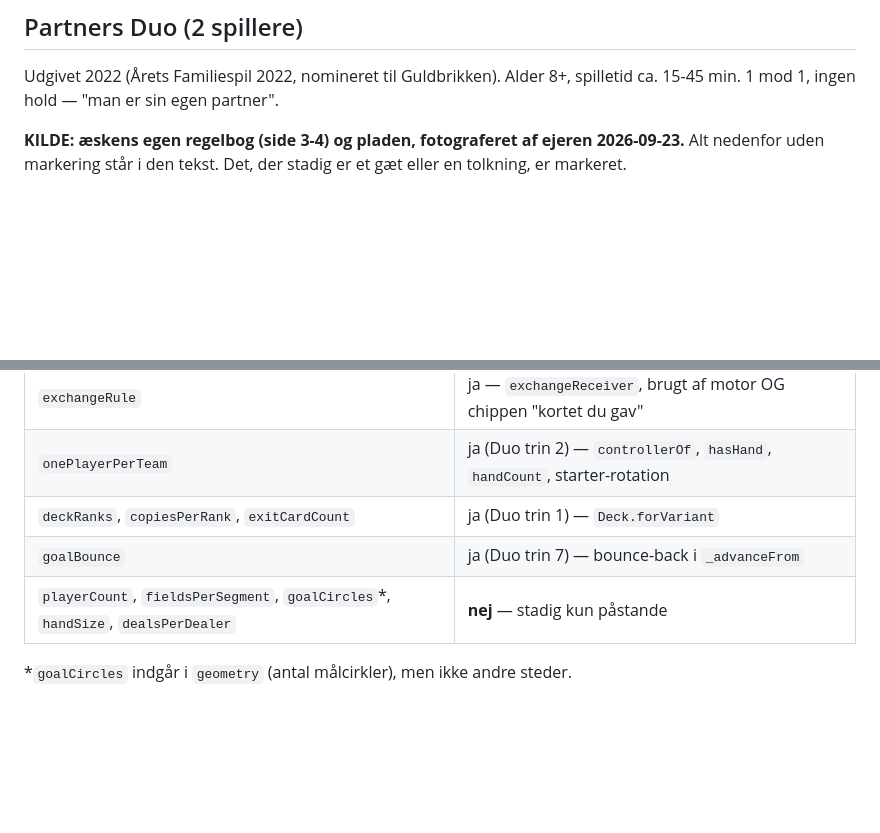
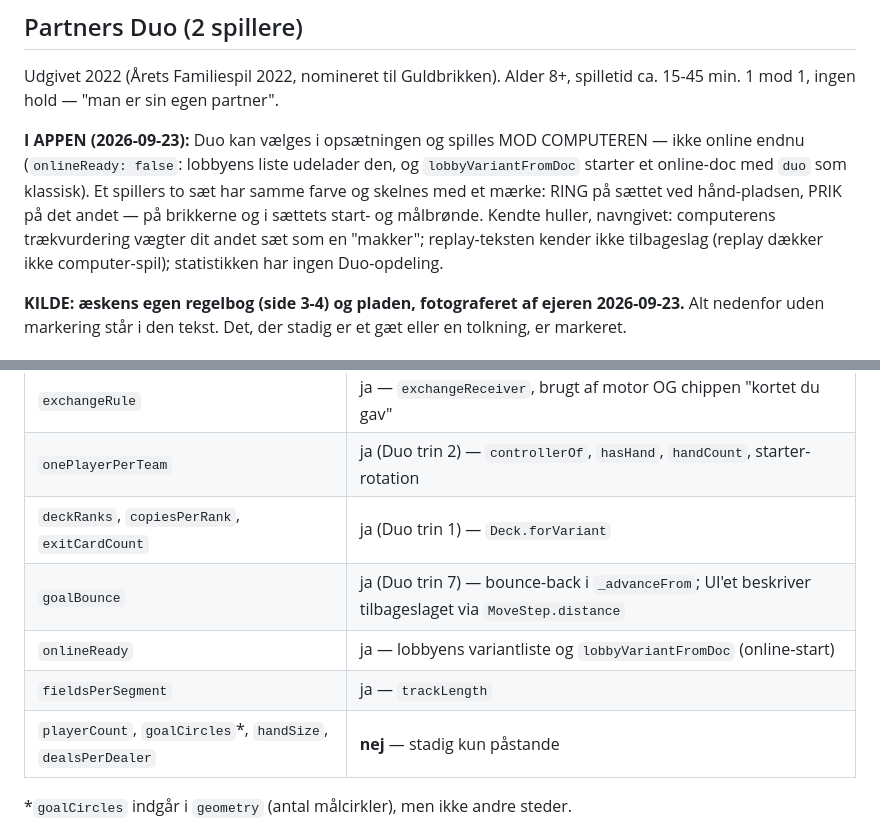
Before and after one commit to cvejleaa/Partners, a Markdown page: docs/partners-varianter.md, 2 parts joined by grey strips. Drawn GitHub-style; blank space fills up the shorter version.

Commit message:
Docs: Duo-status i appen og VariantConfig-tabellen
Co-Authored-By: Claude Opus 5.5 <noreply@anthropic.com>
Claude-Session: https://claude.ai/code/session_01KuaYLp57SdPv8zZEYmmZFF

```diff
--- a/docs/partners-varianter.md
+++ b/docs/partners-varianter.md
@@ -250,6 +250,15 @@ hyggeonkel.dk
 Udgivet 2022 (Årets Familiespil 2022, nomineret til Guldbrikken). Alder 8+,
 spilletid ca. 15-45 min. 1 mod 1, ingen hold — "man er sin egen partner".
 
+**I APPEN (2026-09-23):** Duo kan vælges i opsætningen og spilles MOD
+COMPUTEREN — ikke online endnu (`onlineReady: false`: lobbyens liste udelader
+den, og `lobbyVariantFromDoc` starter et online-doc med `duo` som klassisk).
+Et spillers to sæt har samme farve og skelnes med et mærke: RING på sættet ved
+hånd-pladsen, PRIK på det andet — på brikkerne og i sættets start- og
+målbrønde. Kendte huller, navngivet: computerens trækvurdering vægter dit
+andet sæt som en "makker"; replay-teksten kender ikke tilbageslag (replay
+dækker ikke computer-spil); statistikken har ingen Duo-opdeling.
+
 **KILDE: æskens egen regelbog (side 3-4) og pladen, fotograferet af ejeren
 2026-09-23.** Alt nedenfor uden markering står i den tekst. Det, der stadig er
 et gæt eller en tolkning, er markeret.
@@ -412,8 +421,10 @@ parathed. Status nu:
 | `exchangeRule` | ja — `exchangeReceiver`, brugt af motor OG chippen "kortet du gav" |
 | `onePlayerPerTeam` | ja (Duo trin 2) — `controllerOf`, `hasHand`, `handCount`, starter-rotation |
 | `deckRanks`, `copiesPerRank`, `exitCardCount` | ja (Duo trin 1) — `Deck.forVariant` |
-| `goalBounce` | ja (Duo trin 7) — bounce-back i `_advanceFrom` |
-| `playerCount`, `fieldsPerSegment`, `goalCircles`*, `handSize`, `dealsPerDealer` | **nej** — stadig kun påstande |
+| `goalBounce` | ja (Duo trin 7) — bounce-back i `_advanceFrom`; UI'et beskriver tilbageslaget via `MoveStep.distance` |
+| `onlineReady` | ja — lobbyens variantliste og `lobbyVariantFromDoc` (online-start) |
+| `fieldsPerSegment` | ja — `trackLength` |
+| `playerCount`, `goalCircles`*, `handSize`, `dealsPerDealer` | **nej** — stadig kun påstande |
 
 *`goalCircles` indgår i `geometry` (antal målcirkler), men ikke andre steder.
 
```
